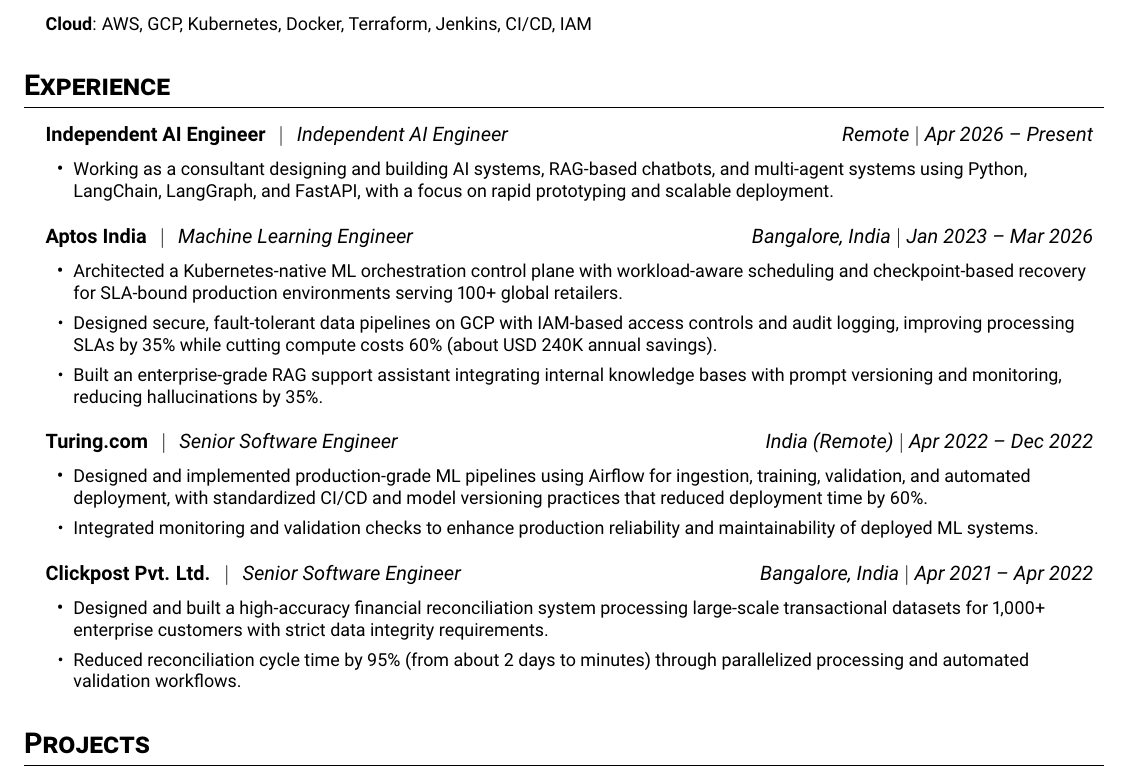
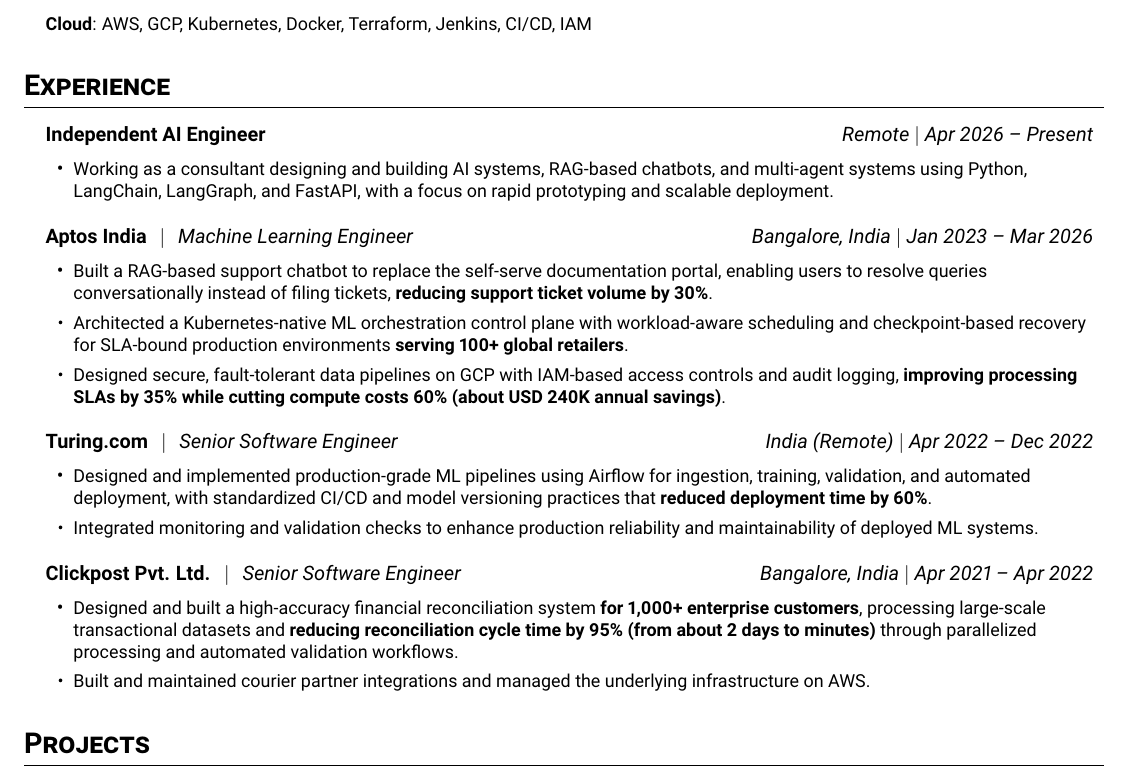
Before and after one commit to raunaqness/ats-llm-friendly-resume, a LaTeX CV (resume_summarised.tex): part of the page, cut so that both start at the same text. Compiled offline with pdfLaTeX.

Commit message:
1 page resume good

```diff
--- a/resume_summarised.tex
+++ b/resume_summarised.tex
@@ -44,6 +44,12 @@
     \textbf{#1} \hspace{0.4em}\textbar\hspace{0.4em} \textit{#3} & \textit{#4} $|$ \textit{#2} \\
   \end{tabular*}\vspace{-2pt}
 }
+\newcommand{\resumeSubheadingNoRole}[3]{
+\vspace{-1pt}\item
+  \begin{tabular*}{0.97\textwidth}[t]{l@{\extracolsep{\fill}}r}
+    \textbf{#1} & \textit{#3} $|$ \textit{#2} \\
+  \end{tabular*}\vspace{-2pt}
+}
 \renewcommand\labelitemii{$\vcenter{\hbox{\tiny$\bullet$}}$}
 \newcommand{\resumeSubHeadingList}{\begin{itemize}[leftmargin=0.15in, label={}]}
 \newcommand{\resumeSubHeadingListEnd}{\end{itemize}}
@@ -70,9 +76,9 @@
 
 \section{Experience}
 \resumeSubHeadingList
-  \resumeSubheading
+  \resumeSubheadingNoRole
       {Independent AI Engineer}{Apr 2026 -- Present}
-      {Independent AI Engineer}{Remote}
+      {Remote}
       \begin{itemize}[leftmargin=1.4em,label=•,topsep=4pt,itemsep=4pt,parsep=0pt]
           \item \small{Working as a consultant designing and building AI systems, RAG-based chatbots, and multi-agent systems using Python, LangChain, LangGraph, and FastAPI, with a focus on rapid prototyping and scalable deployment.}
       \end{itemize}
@@ -81,16 +87,16 @@
       {Aptos India}{Jan 2023 -- Mar 2026}
       {Machine Learning Engineer}{Bangalore, India}
       \begin{itemize}[leftmargin=1.4em,label=•,topsep=4pt,itemsep=4pt,parsep=0pt]
-          \item \small{Architected a Kubernetes-native ML orchestration control plane with workload-aware scheduling and checkpoint-based recovery for SLA-bound production environments serving 100+ global retailers.}
-          \item \small{Designed secure, fault-tolerant data pipelines on GCP with IAM-based access controls and audit logging, improving processing SLAs by 35\% while cutting compute costs 60\% (about USD 240K annual savings).}
-          \item \small{Built an enterprise-grade RAG support assistant integrating internal knowledge bases with prompt versioning and monitoring, reducing hallucinations by 35\%.}
+          \item \small{Built a RAG-based support chatbot to replace the self-serve documentation portal, enabling users to resolve queries conversationally instead of filing tickets, \textbf{reducing support ticket volume by 30\%}.}
+          \item \small{Architected a Kubernetes-native ML orchestration control plane with workload-aware scheduling and checkpoint-based recovery for SLA-bound production environments \textbf{serving 100+ global retailers}.}
+          \item \small{Designed secure, fault-tolerant data pipelines on GCP with IAM-based access controls and audit logging, \textbf{improving processing SLAs by 35\% while cutting compute costs 60\% (about USD 240K annual savings)}.}
       \end{itemize}
 
   \resumeSubheading
       {Turing.com}{Apr 2022 -- Dec 2022}
       {Senior Software Engineer}{India (Remote)}
       \begin{itemize}[leftmargin=1.4em,label=•,topsep=4pt,itemsep=4pt,parsep=0pt]
-          \item \small{Designed and implemented production-grade ML pipelines using Airflow for ingestion, training, validation, and automated deployment, with standardized CI/CD and model versioning practices that reduced deployment time by 60\%.}
+          \item \small{Designed and implemented production-grade ML pipelines using Airflow for ingestion, training, validation, and automated deployment, with standardized CI/CD and model versioning practices that \textbf{reduced deployment time by 60\%}.}
           \item \small{Integrated monitoring and validation checks to enhance production reliability and maintainability of deployed ML systems.}
       \end{itemize}
 
@@ -98,8 +104,8 @@
       {Clickpost Pvt. Ltd.}{Apr 2021 -- Apr 2022}
       {Senior Software Engineer}{Bangalore, India}
       \begin{itemize}[leftmargin=1.4em,label=•,topsep=4pt,itemsep=4pt,parsep=0pt]
-          \item \small{Designed and built a high-accuracy financial reconciliation system processing large-scale transactional datasets for 1,000+ enterprise customers with strict data integrity requirements.}
-          \item \small{Reduced reconciliation cycle time by 95\% (from about 2 days to minutes) through parallelized processing and automated validation workflows.}
+          \item \small{Designed and built a high-accuracy financial reconciliation system \textbf{for 1,000+ enterprise customers}, processing large-scale transactional datasets and \textbf{reducing reconciliation cycle time by 95\% (from about 2 days to minutes)} through parallelized processing and automated validation workflows.}
+          \item \small{Built and maintained courier partner integrations and managed the underlying infrastructure on AWS.}
       \end{itemize}
 \resumeSubHeadingListEnd
 
```
Also changed, not shown: resume_summarised.pdf.
